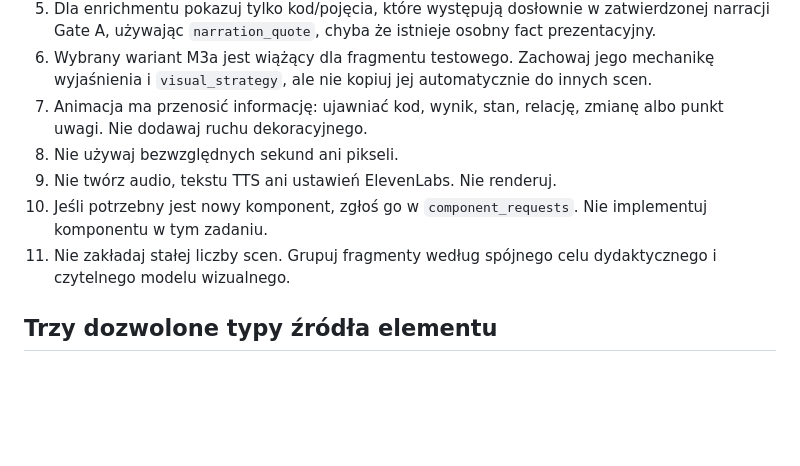
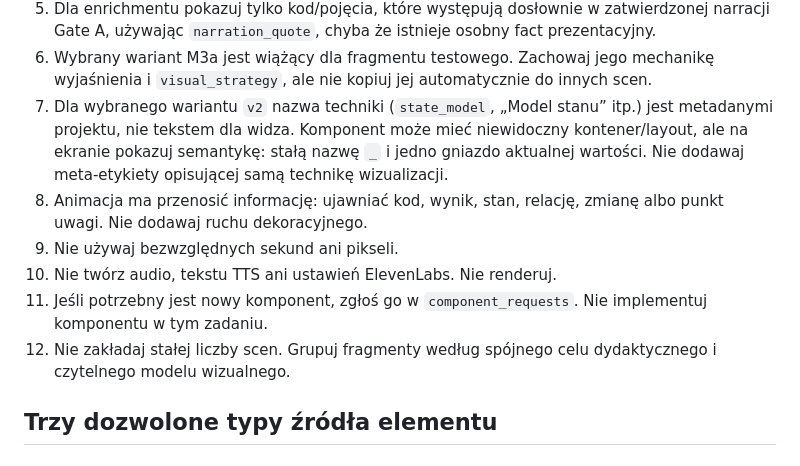
Before and after one commit to witoldprzygoda/webinar, a Markdown page: prompts/scene_plan_designer.md, the part around the change. Rendered like a GitHub page; blank space fills up the shorter version.

Commit message:
Keep M3a state-model UI semantically minimal

```diff
--- a/prompts/scene_plan_designer.md
+++ b/prompts/scene_plan_designer.md
@@ -32,13 +32,18 @@ narracji.
 6. Wybrany wariant M3a jest wiążący dla fragmentu testowego. Zachowaj jego
    mechanikę wyjaśnienia i `visual_strategy`, ale nie kopiuj jej automatycznie do
    innych scen.
-7. Animacja ma przenosić informację: ujawniać kod, wynik, stan, relację, zmianę
+7. Dla wybranego wariantu `v2` nazwa techniki (`state_model`, „Model stanu” itp.)
+   jest metadanymi projektu, nie tekstem dla widza. Komponent może mieć
+   niewidoczny kontener/layout, ale na ekranie pokazuj semantykę: stałą nazwę `_`
+   i jedno gniazdo aktualnej wartości. Nie dodawaj meta-etykiety opisującej samą
+   technikę wizualizacji.
+8. Animacja ma przenosić informację: ujawniać kod, wynik, stan, relację, zmianę
    albo punkt uwagi. Nie dodawaj ruchu dekoracyjnego.
-8. Nie używaj bezwzględnych sekund ani pikseli.
-9. Nie twórz audio, tekstu TTS ani ustawień ElevenLabs. Nie renderuj.
-10. Jeśli potrzebny jest nowy komponent, zgłoś go w `component_requests`. Nie
+9. Nie używaj bezwzględnych sekund ani pikseli.
+10. Nie twórz audio, tekstu TTS ani ustawień ElevenLabs. Nie renderuj.
+11. Jeśli potrzebny jest nowy komponent, zgłoś go w `component_requests`. Nie
     implementuj komponentu w tym zadaniu.
-11. Nie zakładaj stałej liczby scen. Grupuj fragmenty według spójnego celu
+12. Nie zakładaj stałej liczby scen. Grupuj fragmenty według spójnego celu
     dydaktycznego i czytelnego modelu wizualnego.
 
 ## Trzy dozwolone typy źródła elementu
```
